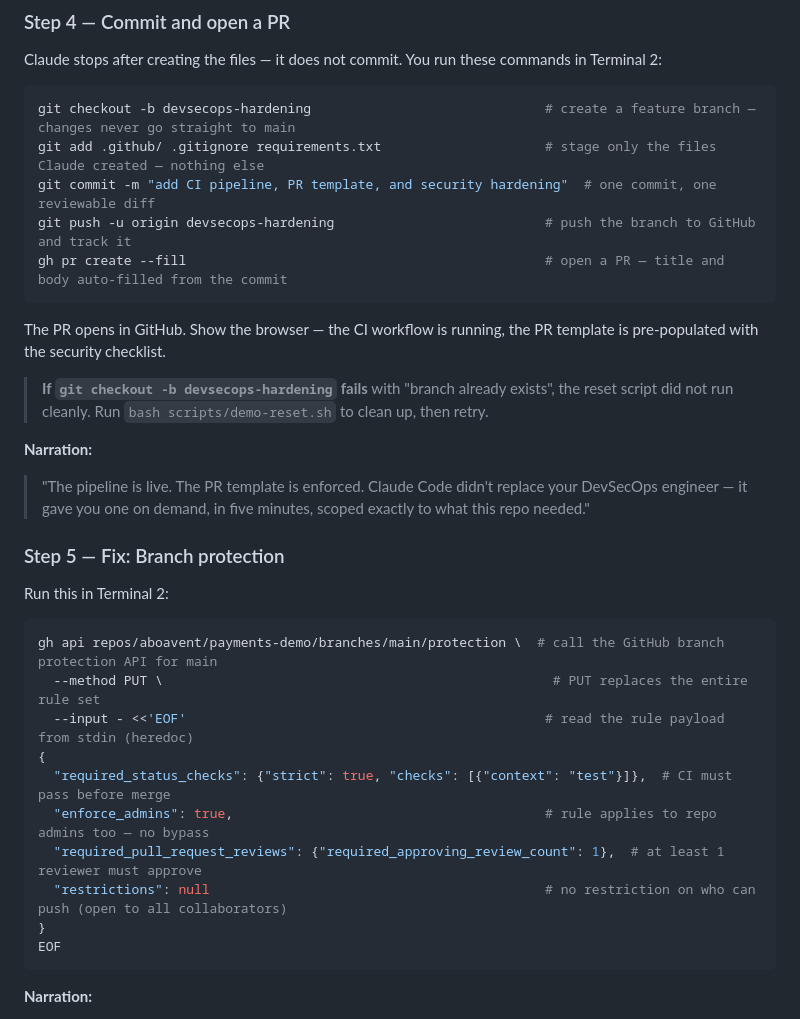
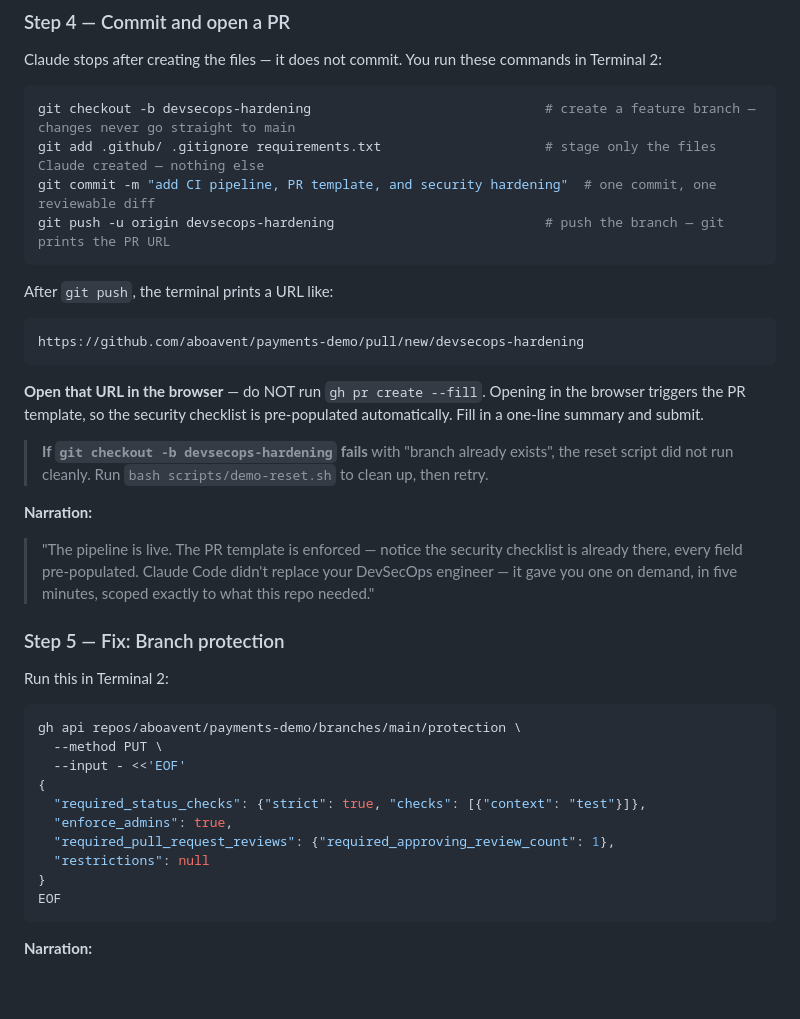
Before and after one commit to aboavent/payments-demo, a Markdown page: docs/demo-guide.md, the part around one of its changes. Rendered like a GitHub page; blank space fills up the shorter version.

````diff
--- a/docs/demo-guide.md
+++ b/docs/demo-guide.md
@@ -308,30 +308,34 @@ Claude stops after creating the files — it does not commit. You run these comm
 git checkout -b devsecops-hardening                              # create a feature branch — changes never go straight to main
 git add .github/ .gitignore requirements.txt                     # stage only the files Claude created — nothing else
 git commit -m "add CI pipeline, PR template, and security hardening"  # one commit, one reviewable diff
-git push -u origin devsecops-hardening                           # push the branch to GitHub and track it
-gh pr create --fill                                              # open a PR — title and body auto-filled from the commit
+git push -u origin devsecops-hardening                           # push the branch — git prints the PR URL
 ```
 
-The PR opens in GitHub. Show the browser — the CI workflow is running, the PR template is pre-populated with the security checklist.
+After `git push`, the terminal prints a URL like:
+```
+https://github.com/aboavent/payments-demo/pull/new/devsecops-hardening
+```
+
+**Open that URL in the browser** — do NOT run `gh pr create --fill`. Opening in the browser triggers the PR template, so the security checklist is pre-populated automatically. Fill in a one-line summary and submit.
 
 > **If `git checkout -b devsecops-hardening` fails** with "branch already exists", the reset script did not run cleanly. Run `bash scripts/demo-reset.sh` to clean up, then retry.
 
 **Narration:**
-> "The pipeline is live. The PR template is enforced. Claude Code didn't replace your DevSecOps engineer — it gave you one on demand, in five minutes, scoped exactly to what this repo needed."
+> "The pipeline is live. The PR template is enforced — notice the security checklist is already there, every field pre-populated. Claude Code didn't replace your DevSecOps engineer — it gave you one on demand, in five minutes, scoped exactly to what this repo needed."
 
 ### Step 5 — Fix: Branch protection
 
 Run this in Terminal 2:
 
 ```bash
-gh api repos/aboavent/payments-demo/branches/main/protection \  # call the GitHub branch protection API for main
-  --method PUT \                                                  # PUT replaces the entire rule set
-  --input - <<'EOF'                                              # read the rule payload from stdin (heredoc)
+gh api repos/aboavent/payments-demo/branches/main/protection \
+  --method PUT \
+  --input - <<'EOF'
 {
-  "required_status_checks": {"strict": true, "checks": [{"context": "test"}]},  # CI must pass before merge
-  "enforce_admins": true,                                        # rule applies to repo admins too — no bypass
-  "required_pull_request_reviews": {"required_approving_review_count": 1},  # at least 1 reviewer must approve
-  "restrictions": null                                           # no restriction on who can push (open to all collaborators)
+  "required_status_checks": {"strict": true, "checks": [{"context": "test"}]},
+  "enforce_admins": true,
+  "required_pull_request_reviews": {"required_approving_review_count": 1},
+  "restrictions": null
 }
 EOF
 ```
````
Also changed, not shown: other parts of docs/demo-guide.md (+16 -9 lines).
